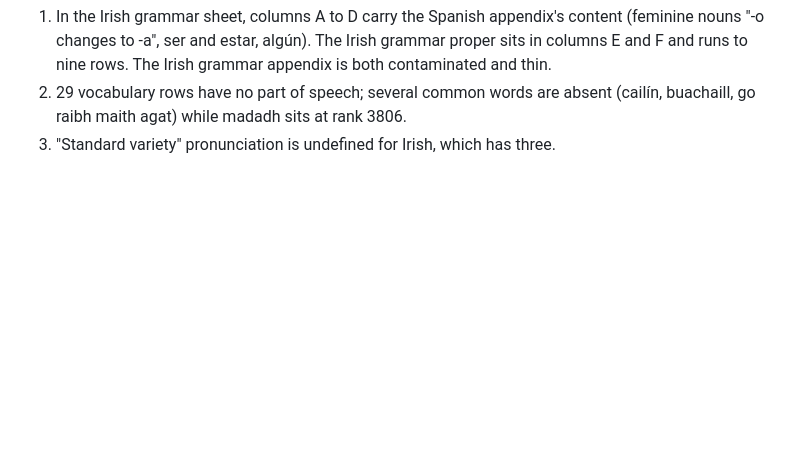
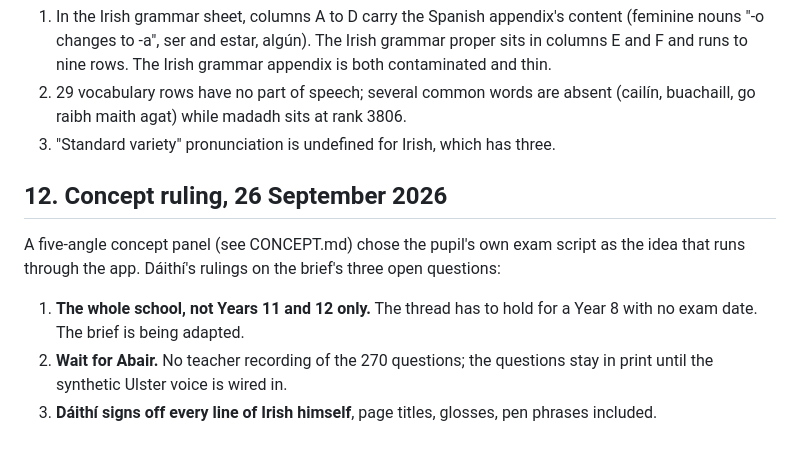
Before and after one commit to daithi77/get-iplayer-automator-master, a Markdown page: NathanCompanion/PROPOSAL.md, the part around the change. Rendered like a GitHub page; blank space fills up the shorter version.

Commit message:
Record the three concept rulings
Co-Authored-By: Claude Fable 5.1 <noreply@anthropic.com>
Claude-Session: https://claude.ai/code/session_01AzpWkHrfZQCfxRazcZJ2b1

```diff
--- a/NathanCompanion/PROPOSAL.md
+++ b/NathanCompanion/PROPOSAL.md
@@ -156,3 +156,11 @@ Read 26 September 2026: the draft Modern Languages framework, the explanation of
 1. In the Irish grammar sheet, columns A to D carry the Spanish appendix's content (feminine nouns "-o changes to -a", ser and estar, algún). The Irish grammar proper sits in columns E and F and runs to nine rows. The Irish grammar appendix is both contaminated and thin.
 2. 29 vocabulary rows have no part of speech; several common words are absent (cailín, buachaill, go raibh maith agat) while madadh sits at rank 3806.
 3. "Standard variety" pronunciation is undefined for Irish, which has three.
+
+## 12. Concept ruling, 26 September 2026
+
+A five-angle concept panel (see CONCEPT.md) chose the pupil's own exam script as the idea that runs through the app. Dáithí's rulings on the brief's three open questions:
+
+1. **The whole school, not Years 11 and 12 only.** The thread has to hold for a Year 8 with no exam date. The brief is being adapted.
+2. **Wait for Abair.** No teacher recording of the 270 questions; the questions stay in print until the synthetic Ulster voice is wired in.
+3. **Dáithí signs off every line of Irish himself**, page titles, glosses, pen phrases included.
```
